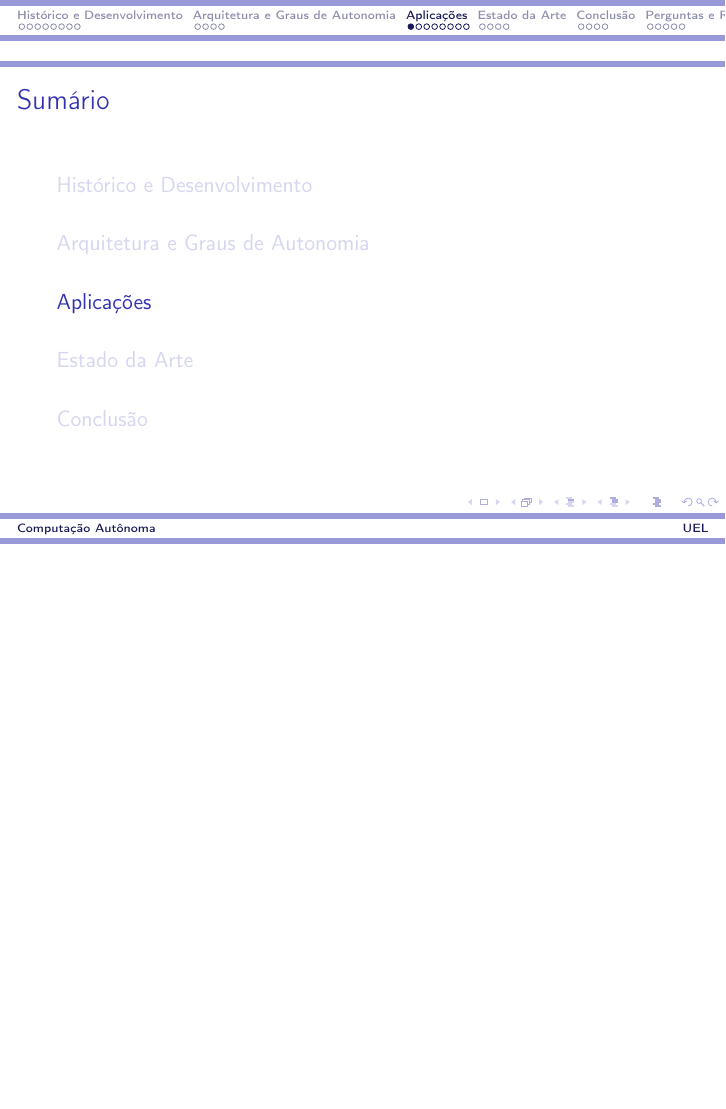
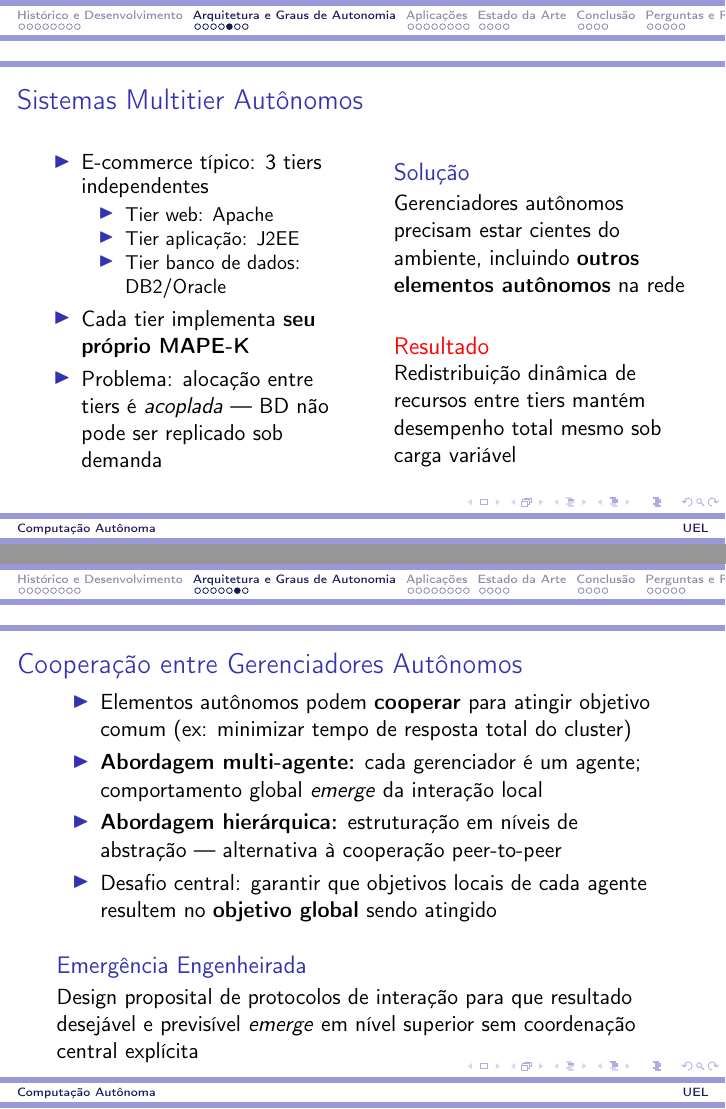
Before and after one commit to MarcoHenryz/Redes-I-Atividades, LaTeX slides (trabalho-autonomic-computing/slides/slides.tex): page 18 of 38 before the commit and pages 18 and 19 of 41 after it, the two joined at a grey line, the shorter picture padded with empty space. Compiled offline with pdfLaTeX.

Commit message:
slides: add slides A4-A6 (multitier, cooperation, engineered emergence)

```diff
--- a/trabalho-autonomic-computing/slides/slides.tex
+++ b/trabalho-autonomic-computing/slides/slides.tex
@@ -182,3 +182,43 @@
         \item \textbf{Autonomic:} arquitetura completa com metas de alto nível (SLAs, objetivos de negócio)
       \end{itemize}
     \end{itemize}
+  \end{frame}
+
+  \begin{frame}
+    \frametitle{Sistemas Multitier Autônomos}
+    \begin{columns}
+      \column{0.52\textwidth}
+      \begin{itemize}
+        \item E-commerce típico: 3 tiers independentes
+        \begin{itemize}
+          \item Tier web: Apache
+          \item Tier aplicação: J2EE
+          \item Tier banco de dados: DB2/Oracle
+        \end{itemize}
+        \item Cada tier implementa \textbf{seu próprio MAPE-K}
+        \item Problema: alocação entre tiers é \textit{acoplada} --- BD não pode ser replicado sob demanda
+      \end{itemize}
+      \column{0.48\textwidth}
+      \begin{block}{Solução}
+        Gerenciadores autônomos precisam estar cientes do ambiente, incluindo \textbf{outros elementos autônomos} na rede
+      \end{block}
+      \vspace{0.3cm}
+      \begin{alertblock}{Resultado}
+        Redistribuição dinâmica de recursos entre tiers mantém desempenho total mesmo sob carga variável
+      \end{alertblock}
+    \end{columns}
+  \end{frame}
+
+  \begin{frame}
+    \frametitle{Cooperação entre Gerenciadores Autônomos}
+    \begin{itemize}
+      \item Elementos autônomos podem \textbf{cooperar} para atingir objetivo comum (ex: minimizar tempo de resposta total do cluster)
+      \item \textbf{Abordagem multi-agente:} cada gerenciador é um agente; comportamento global \textit{emerge} da interação local
+      \item \textbf{Abordagem hierárquica:} estruturação em níveis de abstração --- alternativa à cooperação peer-to-peer
+      \item Desafio central: garantir que objetivos locais de cada agente resultem no \textbf{objetivo global} sendo atingido
+    \end{itemize}
+    \vspace{0.2cm}
+    \begin{block}{Emergência Engenheirada}
+      Design proposital de protocolos de interação para que resultado desejável e previsível \textit{emerge} em nível superior sem coordenação central explícita
+    \end{block}
+  \end{frame}
```
Also changed, not shown: trabalho-autonomic-computing/slides/slides.tex (24 more changed lines).
